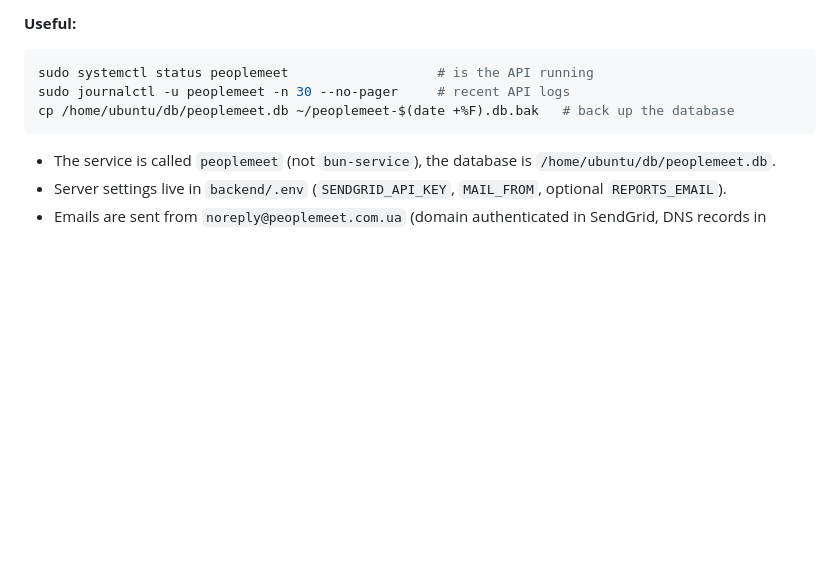
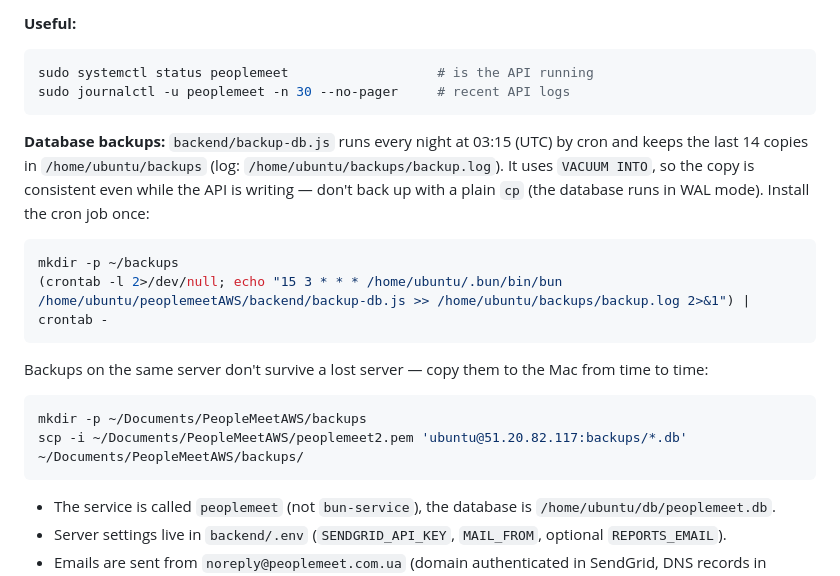
Before and after one commit to klymovy4/peoplemeet_ios, a Markdown page: README.md, the part around the change. GitHub-like rendering; blank space fills up the shorter version.

Commit message:
README: database backups (cron, copy to the Mac)
Co-Authored-By: Claude Opus 5.5 <noreply@anthropic.com>

````diff
--- a/README.md
+++ b/README.md
@@ -255,7 +255,23 @@ CFG
 ```bash
 sudo systemctl status peoplemeet                   # is the API running
 sudo journalctl -u peoplemeet -n 30 --no-pager     # recent API logs
-cp /home/ubuntu/db/peoplemeet.db ~/peoplemeet-$(date +%F).db.bak   # back up the database
+```
+
+**Database backups:** `backend/backup-db.js` runs every night at 03:15 (UTC) by cron and keeps the
+last 14 copies in `/home/ubuntu/backups` (log: `/home/ubuntu/backups/backup.log`). It uses
+`VACUUM INTO`, so the copy is consistent even while the API is writing — don't back up with a plain `cp`
+(the database runs in WAL mode). Install the cron job once:
+
+```bash
+mkdir -p ~/backups
+(crontab -l 2>/dev/null; echo "15 3 * * * /home/ubuntu/.bun/bin/bun /home/ubuntu/peoplemeetAWS/backend/backup-db.js >> /home/ubuntu/backups/backup.log 2>&1") | crontab -
+```
+
+Backups on the same server don't survive a lost server — copy them to the Mac from time to time:
+
+```bash
+mkdir -p ~/Documents/PeopleMeetAWS/backups
+scp -i ~/Documents/PeopleMeetAWS/peoplemeet2.pem 'ubuntu@51.20.82.117:backups/*.db' ~/Documents/PeopleMeetAWS/backups/
 ```
 
 - The service is called `peoplemeet` (not `bun-service`), the database is `/home/ubuntu/db/peoplemeet.db`.
````
